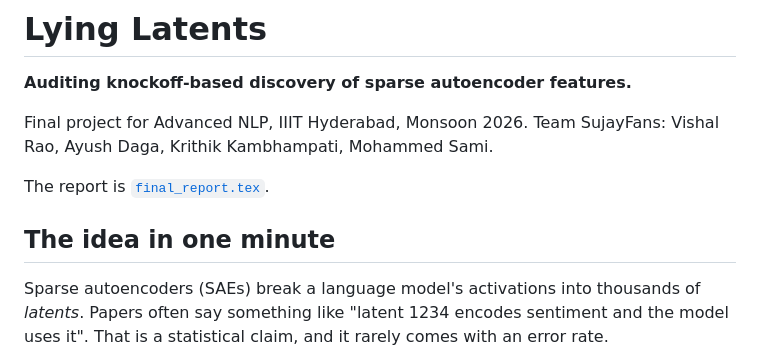
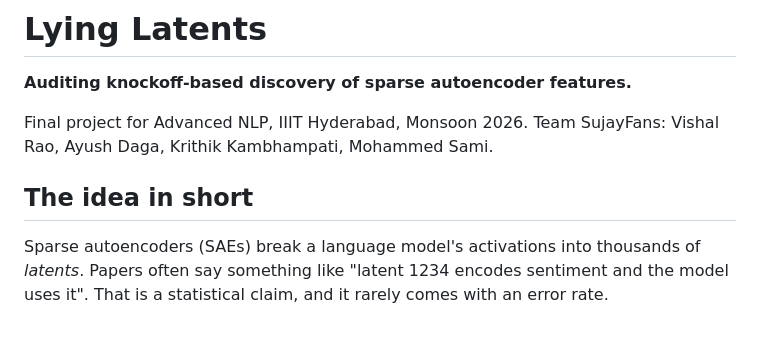
Before and after one commit to i-am-space/lying-latents, a Markdown page: README.md, the part around the change. GitHub-like rendering; blank space fills up the shorter version.

Commit message:
Revise README to improve clarity and structure
Removed redundant sections and added a brief overview of the project's concept.

```diff
--- a/README.md
+++ b/README.md
@@ -5,9 +5,7 @@
 Final project for Advanced NLP, IIIT Hyderabad, Monsoon 2026.
 Team SujayFans: Vishal Rao, Ayush Daga, Krithik Kambhampati, Mohammed Sami.
 
-The report is [`final_report.tex`](final_report.tex).
-
-## The idea in one minute
+## The idea in short
 
 Sparse autoencoders (SAEs) break a language model's activations into thousands of *latents*. Papers often say
 something like "latent 1234 encodes sentiment and the model uses it". That is a statistical claim, and it rarely
```
